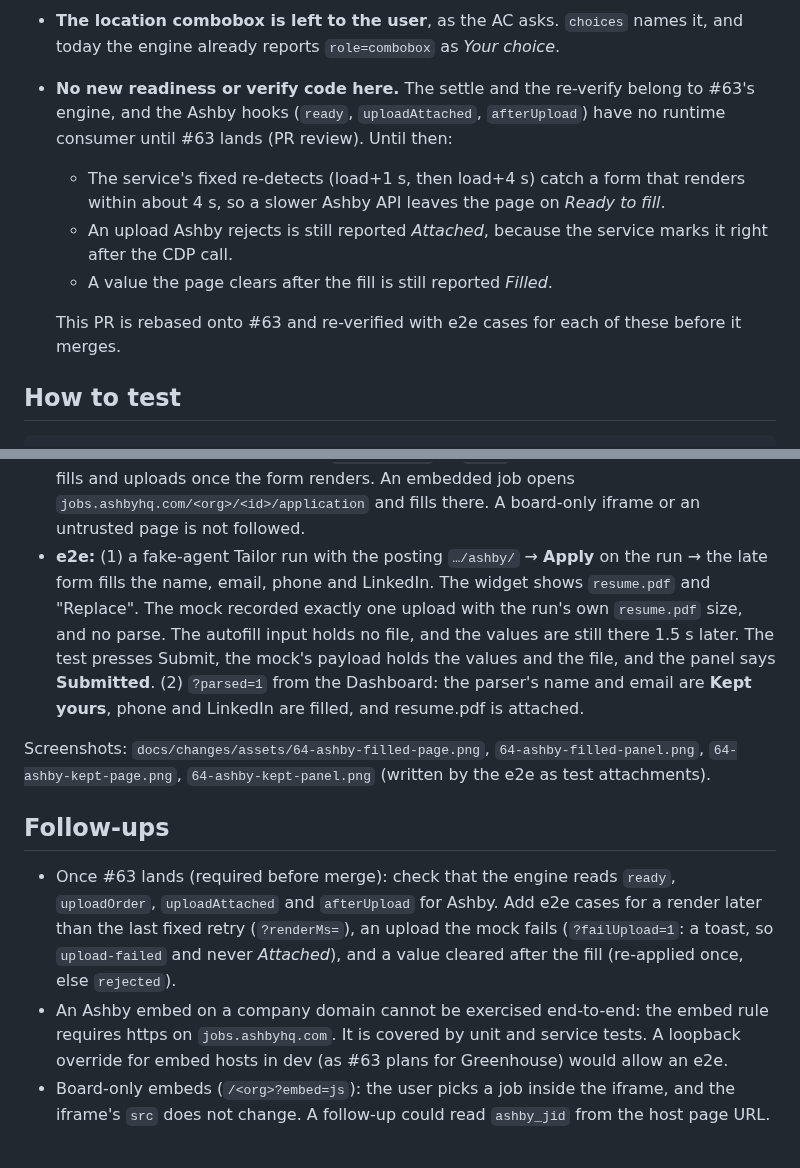
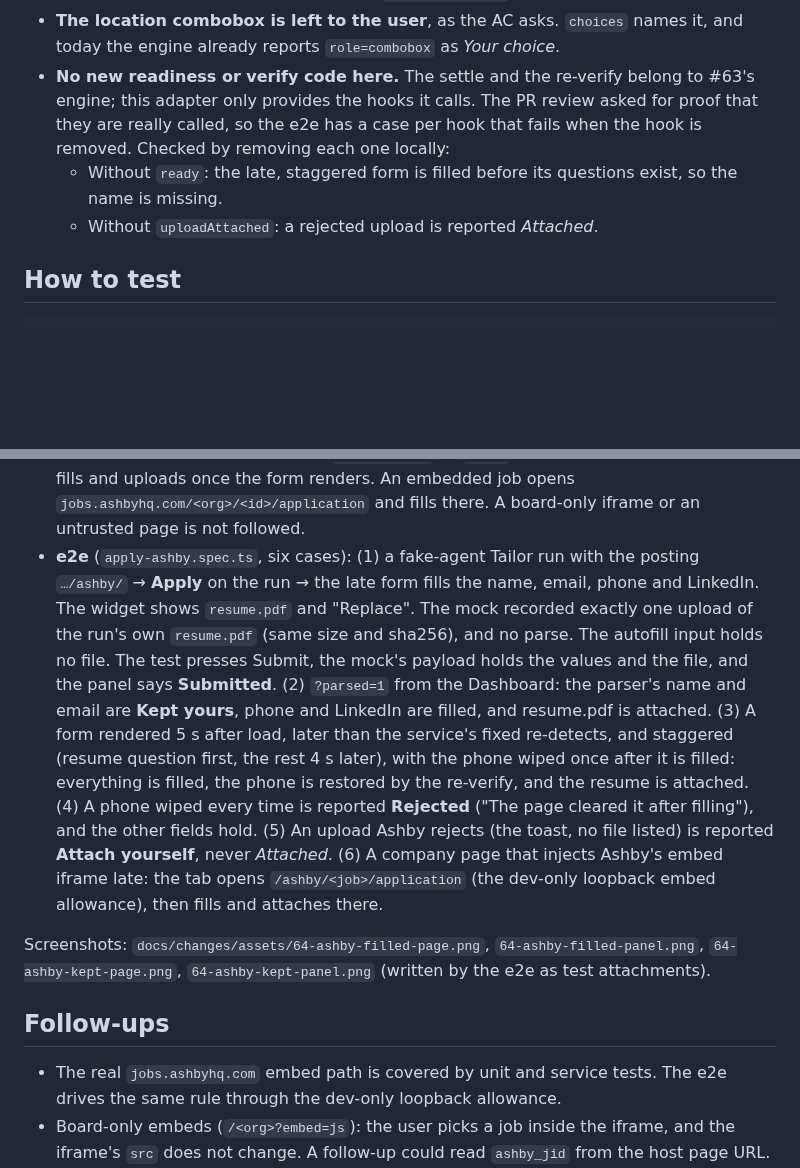
Before and after one commit to silentashish/huntgry, a Markdown page: docs/changes/64-ashby-adapter.md, 2 parts joined by grey strips. Drawn GitHub-style; blank space fills up the shorter version.

Commit message:
docs(changes): Ashby on the #63 engine, and how each hook is proven
The change doc now describes the rebased state: #63's engine calls the
Ashby hooks, the embed follow passes the loopback option, the mock's new
switches and routes, the shared uploads.json, and the six e2e cases with
the hook each one guards. The "until #63 lands" gaps and follow-ups are
gone. The screenshots are refreshed from the final e2e run.

Refs #64

Co-Authored-By: Claude Opus 5.5 <noreply@anthropic.com>

```diff
--- a/docs/changes/64-ashby-adapter.md
+++ b/docs/changes/64-ashby-adapter.md
@@ -100,14 +101,11 @@ flowchart TD
   `app.ashbyhq.com` is not an embed host.
 - **The location combobox is left to the user**, as the AC asks. `choices` names it, and today the engine already
   reports `role=combobox` as *Your choice*.
-- **No new readiness or verify code here.** The settle and the re-verify belong to #63's engine, and the Ashby hooks
-  (`ready`, `uploadAttached`, `afterUpload`) have no runtime consumer until #63 lands (PR review). Until then:
-  - The service's fixed re-detects (load+1 s, then load+4 s) catch a form that renders within about 4 s, so a slower
-    Ashby API leaves the page on *Ready to fill*.
-  - An upload Ashby rejects is still reported *Attached*, because the service marks it right after the CDP call.
-  - A value the page clears after the fill is still reported *Filled*.
-
-  This PR is rebased onto #63 and re-verified with e2e cases for each of these before it merges.
+- **No new readiness or verify code here.** The settle and the re-verify belong to #63's engine; this adapter only
+  provides the hooks it calls. The PR review asked for proof that they are really called, so the e2e has a case per
+  hook that fails when the hook is removed. Checked by removing each one locally:
+  - Without `ready`: the late, staggered form is filled before its questions exist, so the name is missing.
+  - Without `uploadAttached`: a rejected upload is reported *Attached*.
 
 ## How to test
 
@@ -125,25 +123,25 @@ node scripts/mock-ats.mjs  # then open http://localhost:4173/ashby/ (or /ashby/?
 - **Service:** an Ashby posting opens `/application`, is `ready` while the shell is empty, and fills and uploads once
   the form renders. An embedded job opens `jobs.ashbyhq.com/<org>/<id>/application` and fills there. A board-only
   iframe or an untrusted page is not followed.
-- **e2e:** (1) a fake-agent Tailor run with the posting `…/ashby/` → **Apply** on the run → the late form fills the
+- **e2e** (`apply-ashby.spec.ts`, six cases): (1) a fake-agent Tailor run with the posting `…/ashby/` → **Apply** on the run → the late form fills the
   name, email, phone and LinkedIn. The widget shows `resume.pdf` and "Replace". The mock recorded exactly one upload
-  with the run's own `resume.pdf` size, and no parse. The autofill input holds no file, and the values are still there
-  1.5 s later. The test presses Submit, the mock's payload holds the values and the file, and the panel says
+  of the run's own `resume.pdf` (same size and sha256), and no parse. The autofill input holds no file. The test presses Submit, the mock's payload holds the values and the file, and the panel says
   **Submitted**. (2) `?parsed=1` from the Dashboard: the parser's name and email are **Kept yours**, phone and
-  LinkedIn are filled, and resume.pdf is attached.
+  LinkedIn are filled, and resume.pdf is attached. (3) A form rendered 5 s after load, later than the service's
+  fixed re-detects, and staggered (resume question first, the rest 4 s later), with the phone wiped once after it is
+  filled: everything is filled, the phone is restored by the re-verify, and the resume is attached. (4) A phone wiped
+  every time is reported **Rejected** ("The page cleared it after filling"), and the other fields hold. (5) An upload
+  Ashby rejects (the toast, no file listed) is reported **Attach yourself**, never *Attached*. (6) A company page that
+  injects Ashby's embed iframe late: the tab opens `/ashby/<job>/application` (the dev-only loopback embed allowance),
+  then fills and attaches there.
 
 Screenshots: `docs/changes/assets/64-ashby-filled-page.png`, `64-ashby-filled-panel.png`, `64-ashby-kept-page.png`, `64-ashby-kept-panel.png`
 (written by the e2e as test attachments).
 
 ## Follow-ups
 
-- Once #63 lands (required before merge): check that the engine reads `ready`, `uploadOrder`, `uploadAttached` and
-  `afterUpload` for Ashby. Add e2e cases for a render later than the last fixed retry (`?renderMs=`), an upload the
-  mock fails (`?failUpload=1`: a toast, so `upload-failed` and never *Attached*), and a value cleared after the fill
-  (re-applied once, else `rejected`).
-- An Ashby embed on a company domain cannot be exercised end-to-end: the embed rule requires https on
-  `jobs.ashbyhq.com`. It is covered by unit and service tests. A loopback override for embed hosts in dev (as #63 plans
-  for Greenhouse) would allow an e2e.
+- The real `jobs.ashbyhq.com` embed path is covered by unit and service tests. The e2e drives the same rule through
+  the dev-only loopback allowance.
 - Board-only embeds (`/<org>?embed=js`): the user picks a job inside the iframe, and the iframe's `src` does not
   change. A follow-up could read `ashby_jid` from the host page URL.
 - Verify against a few more live orgs: "Name" vs "Legal Name", forms without a phone question, and multi-file
```
Also changed, not shown: other parts of docs/changes/64-ashby-adapter.md (+8 -7 lines), docs/changes/assets/64-ashby-filled-panel.png, docs/changes/assets/64-ashby-kept-panel.png.
